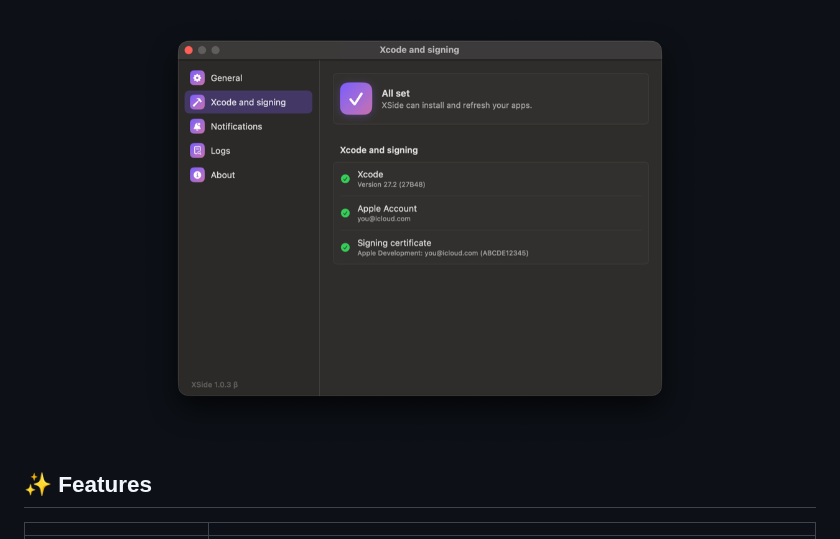
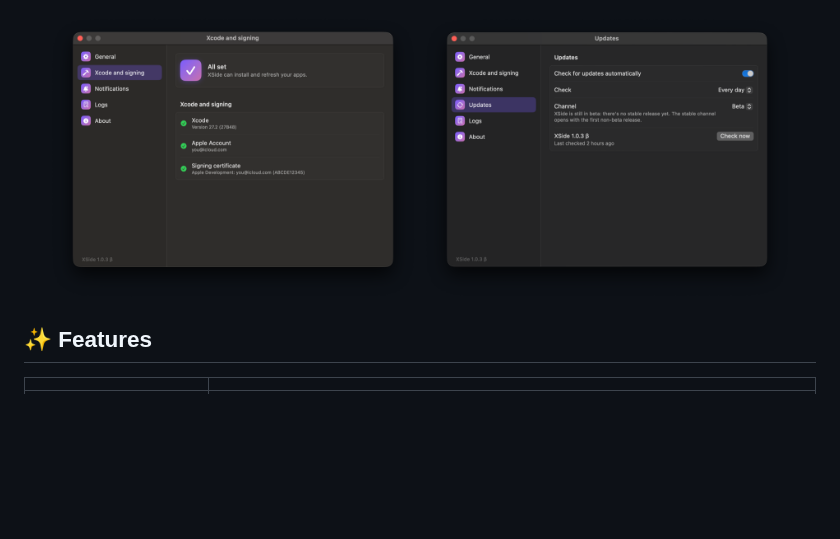
Before and after one commit to Antholife/xside, a Markdown page: README.md, the part around the change. Rendered like a GitHub page; pictures changed too: docs/assets/screenshots/updates-dark.png (added); blank space fills up the shorter version.

```diff
--- a/README.md
+++ b/README.md
@@ -42,7 +42,8 @@ XSide installs `.ipa` files on your iPhone and iPad with a free Apple Account, t
 </p>
 
 <p align="center">
-  <img src="docs/assets/screenshots/settings-dark.png" width="560" alt="Settings: a sidebar of pages; Xcode and signing all set">
+  <img src="docs/assets/screenshots/settings-dark.png" width="370" alt="Settings: a sidebar of pages; Xcode and signing all set">
+  <img src="docs/assets/screenshots/updates-dark.png" width="370" alt="Settings: automatic updates (Sparkle), how often and the channel">
 </p>
 
 ## ✨ Features
```
Also changed, not shown: README.fr.md (+2 -1 lines), 1 other file.
